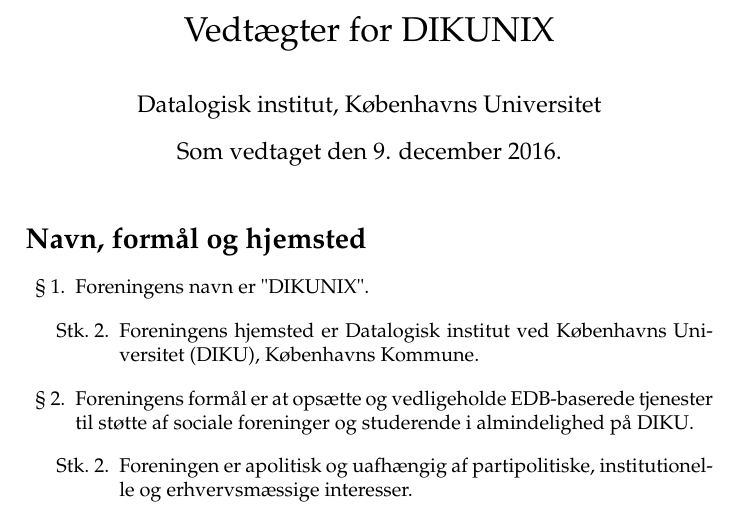
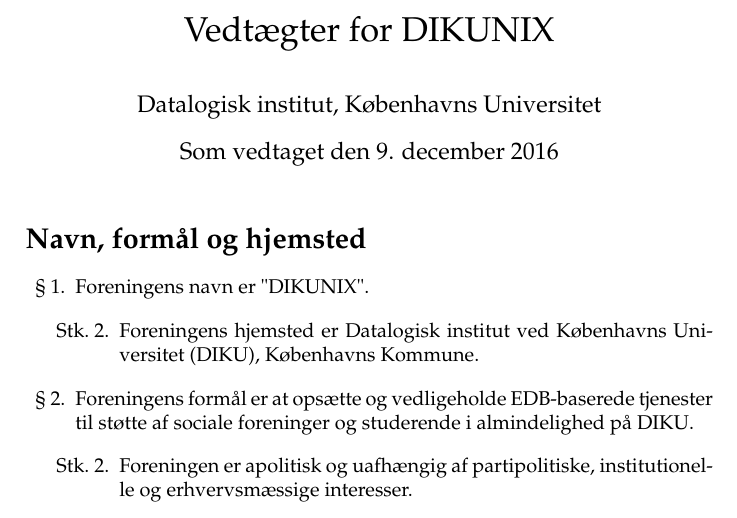
Before and after one commit to DIKUNIX/association, a LaTeX document (vedtægter/vedtægter.tex): part of page 1 of 4, cut so that both start at the same text. Compiled offline with pdfLaTeX.

Commit message:
Ingen grund til punktum, især ikke i en overskrift

```diff
--- a/vedtægter/vedtægter.tex
+++ b/vedtægter/vedtægter.tex
@@ -9,7 +9,7 @@
 
 \title{Vedtægter for DIKUNIX}
 \author{Datalogisk institut, Københavns Universitet}
-\date{Som vedtaget den 9. december 2016.}
+\date{Som vedtaget den 9. december 2016}
 
 
 % Palatino skrifttype
```
